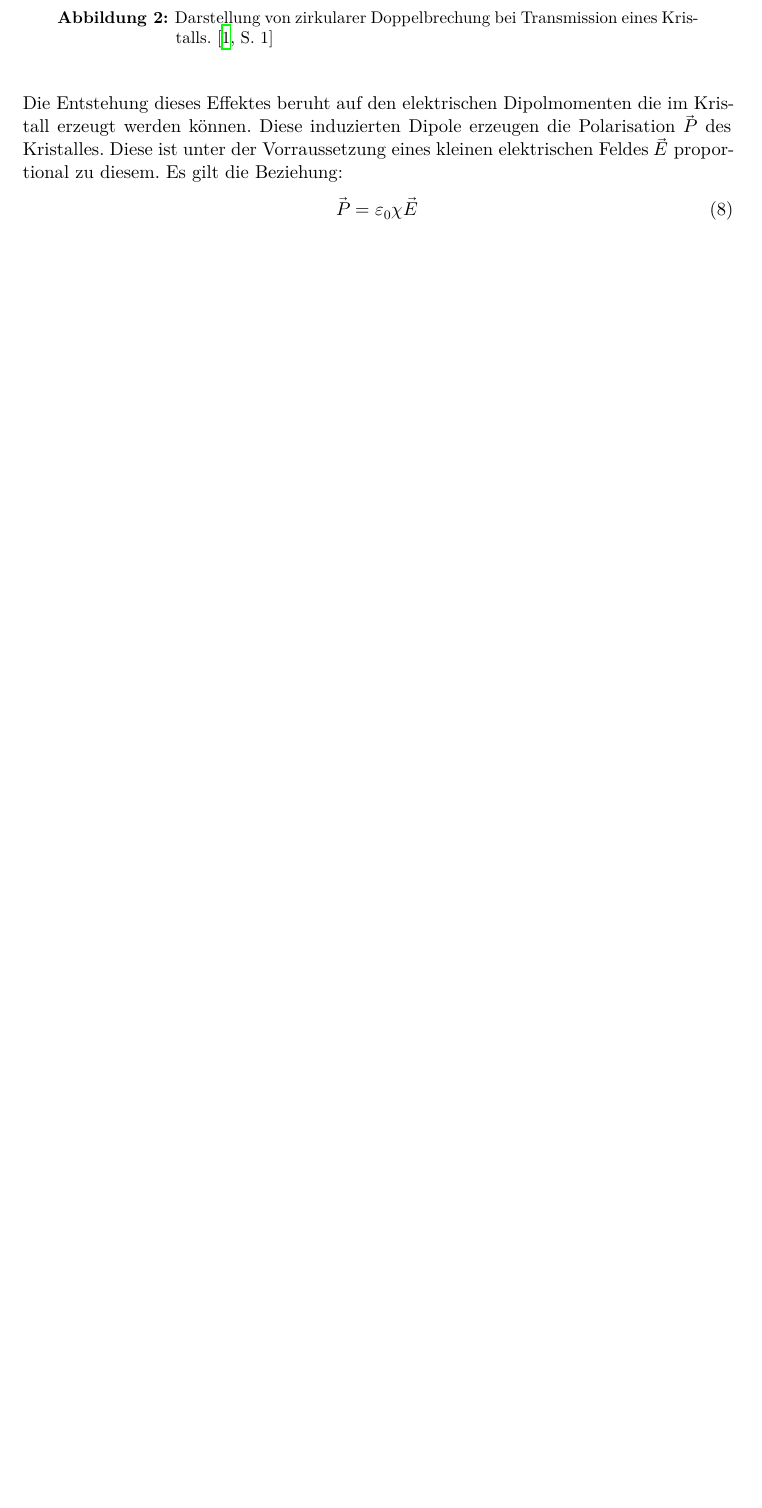
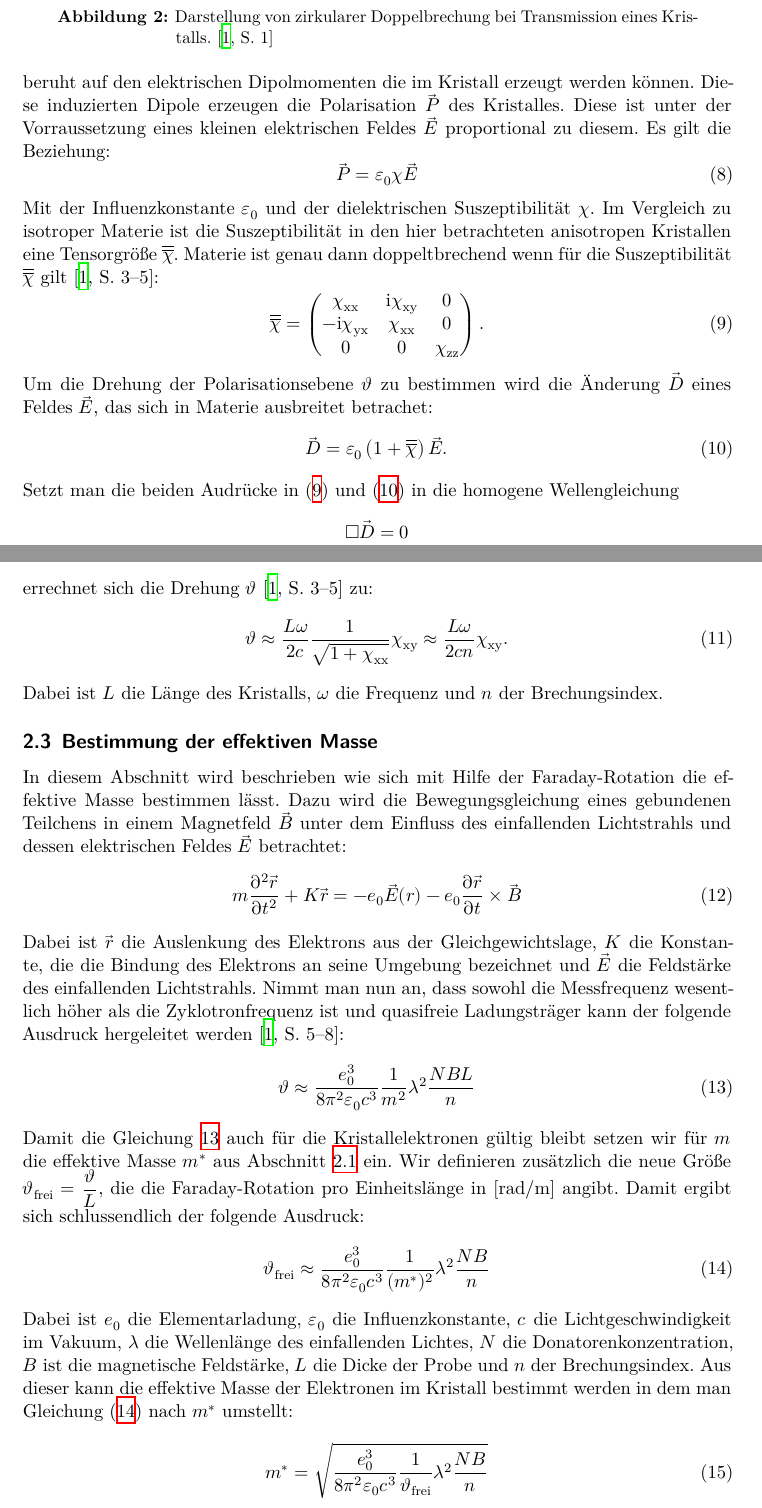
Before and after one commit to felixglae/Fortgeschrittenenpraktikum, a LaTeX document (V46 Faraday Effekt/latex-template/main.tex, which reads V46 Faraday Effekt/latex-template/content/theorie.tex): part of page 5 of 5 before the commit and two parts of pages 5 and 6 of 7 after it, the two joined at a grey line, cut so that both start at the same text, the shorter picture padded with empty space. Compiled offline with XeLaTeX.

Commit message:
Theorie fertig

```diff
--- a/V46 Faraday Effekt/latex-template/content/theorie.tex
+++ b/V46 Faraday Effekt/latex-template/content/theorie.tex
@@ -80,3 +80,46 @@ Die Entstehung dieses Effektes beruht auf den elektrischen Dipolmomenten die im
 \begin{equation}
   \vec{P}=\varepsilon_\mathrm{0} \chi \vec{E}
 \end{equation}
+Mit der Influenzkonstante $\varepsilon_\mathrm{0}$ und der dielektrischen Suszeptibilität $\chi$. Im Vergleich zu isotroper Materie ist die Suszeptibilität in den hier betrachteten anisotropen Kristallen eine Tensorgröße $\overline{\overline{\chi}}$. Materie ist genau dann doppeltbrechend wenn für die Suszeptibilität $\overline{\overline{\chi}}$ gilt \cite[3-5]{Anleitung}:
+\begin{equation}
+  \label{eqn:chitensor}
+  \overline{\overline{\chi}}=\begin{pmatrix} \chi_\mathrm{xx} & \mathrm{i}\chi_\mathrm{xy} & 0 \\ -\mathrm{i}\chi_\mathrm{yx} & \chi_\mathrm{xx} & 0 \\ 0 & 0 & \chi_\mathrm{zz} \end{pmatrix}.
+\end{equation}
+Um die Drehung der Polarisationsebene $\vartheta$ zu bestimmen wird die Änderung $\vec{D}$ eines Feldes $\vec{E}$, das sich in Materie ausbreitet betrachet:
+\begin{equation}
+  \label{eqn:efeldinmaterie}
+  \vec{D}=\varepsilon_0\left(1+\overline{\overline{\chi}}\right)\vec{E}.
+\end{equation}
+Setzt man die beiden Audrücke in (\ref{eqn:chitensor}) und (\ref{eqn:efeldinmaterie}) in die homogene Wellengleichung
+\begin{equation*}
+  \Box \vec{D} = 0
+\end{equation*}
+errechnet sich die Drehung $\vartheta$ \cite[3-5]{Anleitung} zu:
+\begin{equation}
+  \label{eq:drehungmitchi}
+  \vartheta \approx \frac{L\omega}{2c} \frac{1}{\sqrt{1+\chi_\mathrm{xx}}} \chi_\mathrm{xy}\approx \frac{L\omega}{2cn} \chi_\mathrm{xy}.
+\end{equation}
+Dabei ist $L$ die Länge des Kristalls, $\omega$ die Frequenz und $n$ der Brechungsindex.
+\subsection{Bestimmung der effektiven Masse}
+\label{sec:effektivemasse}
+In diesem Abschnitt wird beschrieben wie sich mit Hilfe der Faraday-Rotation die effektive Masse bestimmen lässt. Dazu wird die Bewegungsgleichung eines gebundenen Teilchens in einem Magnetfeld $\vec{B}$ unter dem Einfluss des einfallenden Lichtstrahls und dessen elektrischen Feldes $\vec{E}$ betrachtet:
+\begin{equation}
+  \label{eqn:bewegung}
+  m\dfrac{\partial^2\vec{r}}{\partial t^2}+K\vec{r}=-e_\mathrm{0}\vec{E}(r)-e_\mathrm{0}\dfrac{\partial \vec{r}}{\partial t}\times \vec{B}
+\end{equation}
+Dabei ist $\vec{r}$ die Auslenkung des Elektrons aus der Gleichgewichtslage, $K$ die Konstante, die die Bindung des Elektrons an seine Umgebung bezeichnet und $\vec{E}$ die Feldstärke des einfallenden Lichtstrahls. Nimmt man nun an, dass sowohl die Messfrequenz wesentlich höher als die Zyklotronfrequenz ist und quasifreie Ladungsträger kann der folgende Ausdruck hergeleitet werden \cite[5-8]{Anleitung}:
+\begin{equation}
+  \label{eqn:massewelle}
+  \vartheta\approx\dfrac{e_\mathrm{0}^3}{8\pi^2\varepsilon_\mathrm{0}c^3}\dfrac{1}{m^2}\lambda^2\dfrac{NBL}{n}
+\end{equation}
+Damit die Gleichung \ref{eqn:massewelle} auch für die Kristallelektronen gültig bleibt setzen wir für $m$ die effektive Masse $m^*$ aus Abschnitt \ref{sec:effektive_masse} ein. Wir definieren zusätzlich die neue Größe $\vartheta_\mathrm{frei}=\dfrac{\vartheta}{L}$, die die Faraday-Rotation pro Einheitslänge in [$\SI{}{\radian\per\meter}$] angibt. Damit ergibt sich schlussendlich der folgende Ausdruck:
+\begin{equation}
+  \label{eqn:massewinkel}
+  \vartheta_\mathrm{frei}\approx\dfrac{e_\mathrm{0}^3}{8\pi^2\varepsilon_\mathrm{0}c^3}\dfrac{1}{(m^*)^2}\lambda^2\dfrac{NB}{n}
+\end{equation}
+Dabei ist $e_\mathrm{0}$ die Elementarladung, $\varepsilon_\mathrm{0}$ die Influenzkonstante, $c$ die Lichtgeschwindigkeit im Vakuum, $\lambda$ die Wellenlänge des einfallenden Lichtes, $N$ die Donatorenkonzentration, $B$ ist die magnetische Feldstärke, $L$ die Dicke der Probe und $n$ der Brechungsindex.
+Aus dieser kann die effektive Masse der Elektronen im Kristall bestimmt werden in dem man Gleichung (\ref{eqn:massewinkel}) nach $m^*$ umstellt:
+\begin{equation}
+  \label{eqn:massefinal}
+  m^*=\sqrt{\dfrac{e_\mathrm{0}^3}{8\pi^2\varepsilon_\mathrm{0}c^3}\dfrac{1}{\vartheta_\mathrm{frei}}\lambda^2\dfrac{NB}{n}}
+\end{equation}
```
Also changed, not shown: V46 Faraday Effekt/latex-template/lit.bib (+6 -6 lines), V46 Faraday Effekt/latex-template/main.pdf, V46 Faraday Effekt/latex-template/content/theorie.tex (20 more changed lines), 5 other files.
